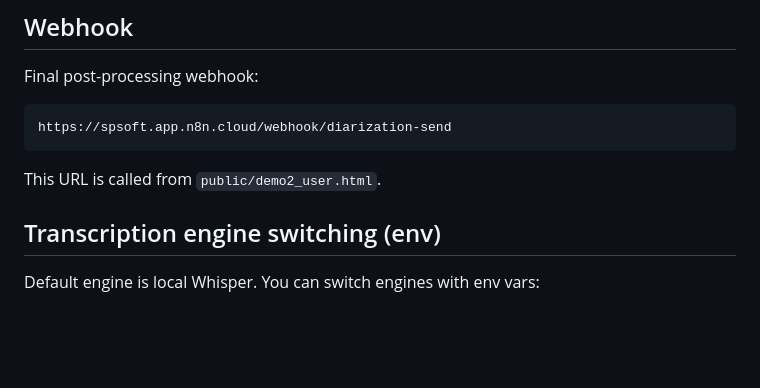
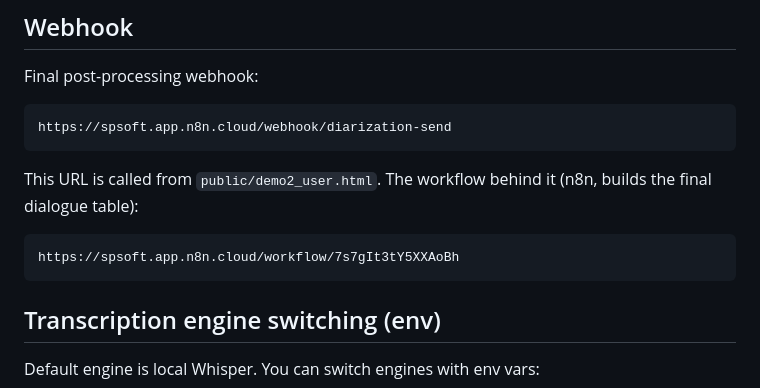
Before and after one commit to mykolastupakov-spsoft/diarization-final, a Markdown page: demo2-package/README.md, the part around the change. GitHub-like rendering; blank space fills up the shorter version.

Commit message:
Add n8n workflow link

````diff
--- a/demo2-package/README.md
+++ b/demo2-package/README.md
@@ -117,6 +117,10 @@ Final post-processing webhook:
 https://spsoft.app.n8n.cloud/webhook/diarization-send
 ```
 This URL is called from `public/demo2_user.html`.
+The workflow behind it (n8n, builds the final dialogue table):
+```
+https://spsoft.app.n8n.cloud/workflow/7s7gIt3tY5XXAoBh
+```
 
 ## Transcription engine switching (env)
 Default engine is local Whisper. You can switch engines with env vars:
````
